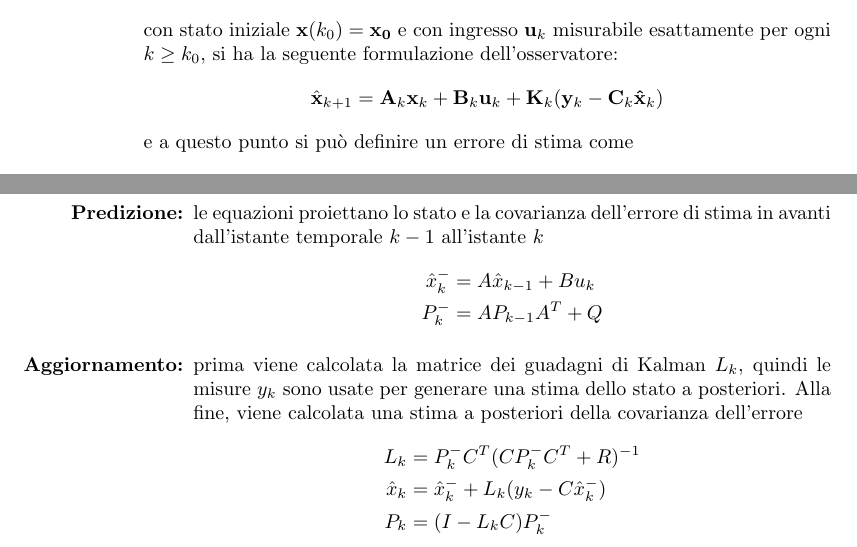
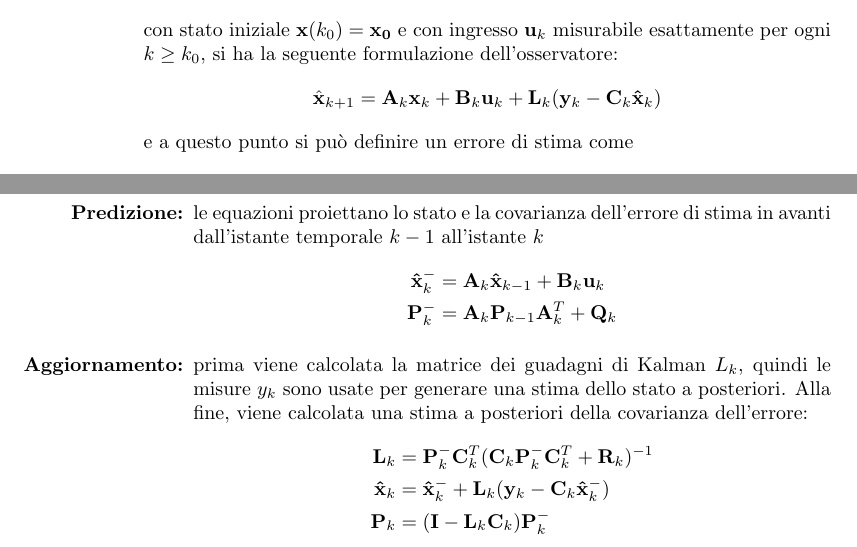
Before and after one commit to antlanc7/ProgettoKalman, a LaTeX document (latex/main.tex, which reads latex/equazioni.tex, latex/osservatore.tex): two parts of pages 9 and 10 of 11, joined at a grey line, cut so that both start at the same text. Compiled offline with pdfLaTeX.

Commit message:
Aggiunti vett e matr ovunque

```diff
--- a/latex/equazioni.tex
+++ b/latex/equazioni.tex
@@ -11,17 +11,15 @@ mentre le equazioni di aggiornamento dello stato realizzano il meccanismo in ret
 \begin{itemize}
 \item[\textbf{Predizione:}]le equazioni proiettano lo stato e la covarianza dell’errore di stima in avanti dall’istante temporale $k-1$ all’istante $k$
 \begin{align*}
-\hat{x}_k^- &= A\hat{x}_{k-1} + Bu_k \\
-P_k^- &= AP_{k-1}A^T + Q
+\vett{\hat{x}}_k^- &= \matr{A}_k\vett{\hat{x}}_{k-1} + \matr{B}_k\vett{u}_k \\
+\matr{P}_k^- &= \matr{A}_k\matr{P}_{k-1}\matr{A}_k^T + \matr{Q}_k
 \end{align*}
 
-\item[\textbf{Aggiornamento:}] prima viene calcolata la matrice dei guadagni di Kalman $L_k$, quindi le misure $y_k$ sono usate per generare una stima dello stato a posteriori. Alla fine, viene calcolata una stima a posteriori
-della covarianza dell’errore
+\item[\textbf{Aggiornamento:}] prima viene calcolata la matrice dei guadagni di Kalman $L_k$, quindi le misure $y_k$ sono usate per generare una stima dello stato a posteriori. Alla fine, viene calcolata una stima a posteriori della covarianza dell’errore:
 \begin{align*}
-L_k &= P_k^-C^T(CP_k^-C^T + R)^{-1}\\
-\hat{x}_k &= \hat{x}_k^- + L_k(y_k - C\hat{x}_k^-)\\
-P_k &= (I - L_kC)P_k^-
+\matr{L}_k &= \matr{P}_k^-\matr{C}_k^T(\matr{C}_k\matr{P}_k^-\matr{C}_k^T + \matr{R}_k)^{-1}\\
+\vett{\hat{x}}_k &= \vett{\hat{x}}_k^- + \matr{L}_k(\vett{y}_k - \matr{C}_k\vett{\hat{x}}_k^-)\\
+\matr{P}_k &= (\matr{I} - \matr{L}_k\matr{C}_k)\matr{P}_k^-
 \end{align*}
 
-
 \end{itemize}
--- a/latex/osservatore.tex
+++ b/latex/osservatore.tex
@@ -9,7 +9,7 @@ Gli ingressi e le uscite di un processo sono spesso affette da errori di misura,
 \vett{y}_k &= \matr{C}_k\vett{x}_k + \vett{w}_k
 \end{align*}
 con stato iniziale $\vett{x}(k_0)=\vett{x_0}$ e con ingresso $\vett{u}_k$ misurabile  esattamente per ogni $k \geq k_0$, si ha la seguente formulazione dell'osservatore:
-\[\hat{\vett{x}}_{k+1}=\matr{A}_k\vett{x}_k+\matr{B}_k\vett{u}_k+\matr{K}_k(\vett{y}_k-\matr{C}_k\vett{\hat{x}}_k)\]
+\[\hat{\vett{x}}_{k+1}=\matr{A}_k\vett{x}_k+\matr{B}_k\vett{u}_k+\matr{L}_k(\vett{y}_k-\matr{C}_k\vett{\hat{x}}_k)\]
 e a questo punto si può definire un errore di stima come
 \[\vett{e}_k={\vett{x}}_k-{\vett{\hat{x}}}_k\]
 Tenendo conto di tale definizione e sostituendo in modo opportuno, si ottiene l'espressione per l'errore all'istante $k+1$:
```
Also changed, not shown: latex/main.pdf, latex/osservatore.tex (4 more changed lines).
